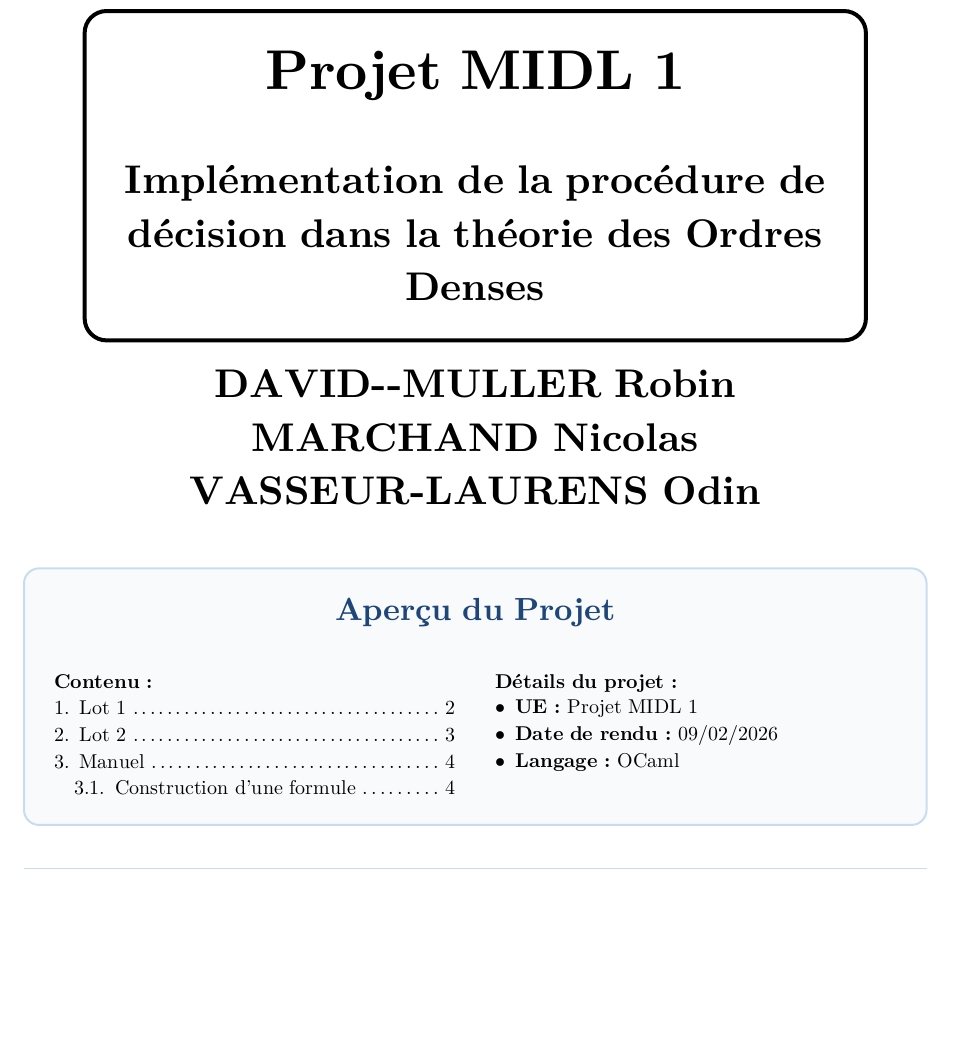
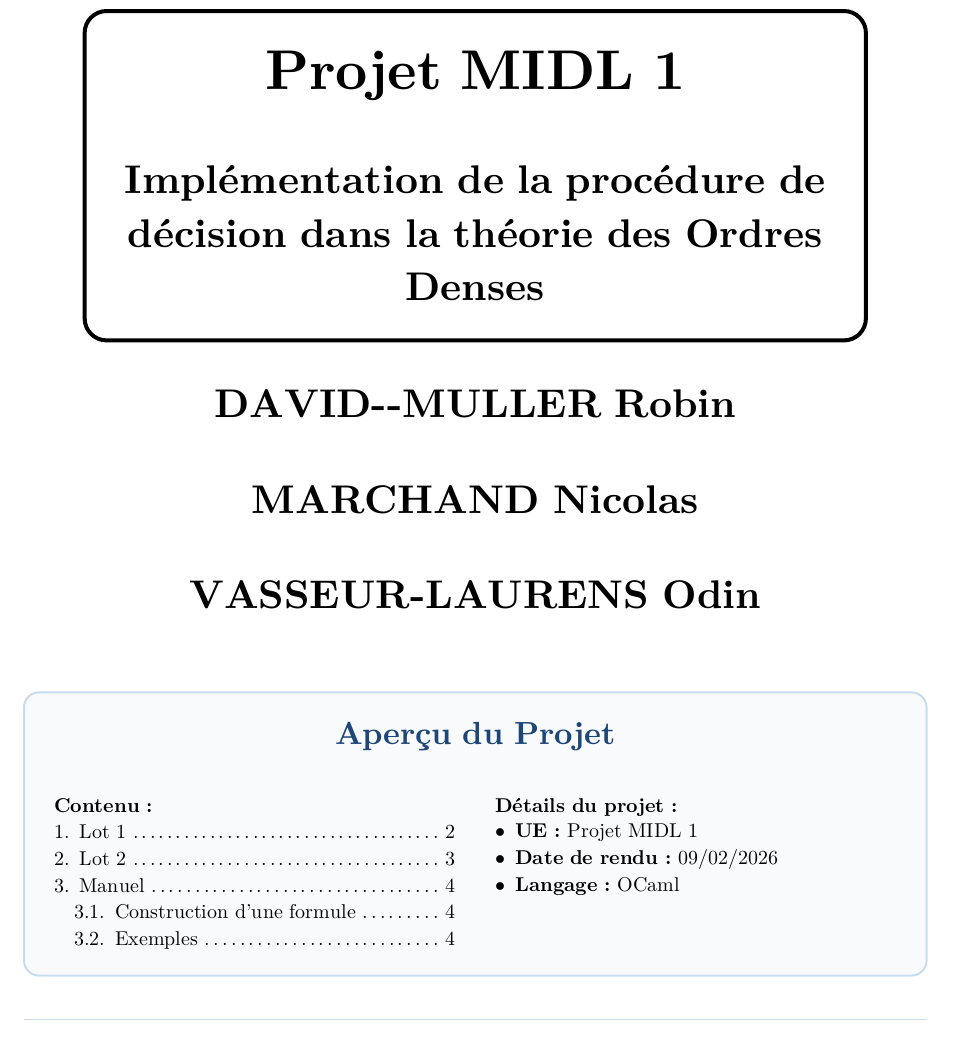
Before and after one commit to Marchand-Nicolas/projet-midl1, a Typst document (main.typ, which reads lib.typ): part of page 1 of 6, cut so that both start at the same text, the shorter picture padded with empty space. The pictures show the PDF file main.pdf that the author committed with the source.

Commit message:
Rectification espacement prénoms

```diff
--- a/lib.typ
+++ b/lib.typ
@@ -100,9 +100,11 @@
       dir: ltr,
       spacing: 1em,
       text(size: 20pt, weight: "bold")[
+        #v(.5em)
         #for author in authors {
           author
           "\n"
+          v(.5em)
         }
       ],
 
```
Also changed, not shown: main.typ (+1 -1 lines), main.pdf.
